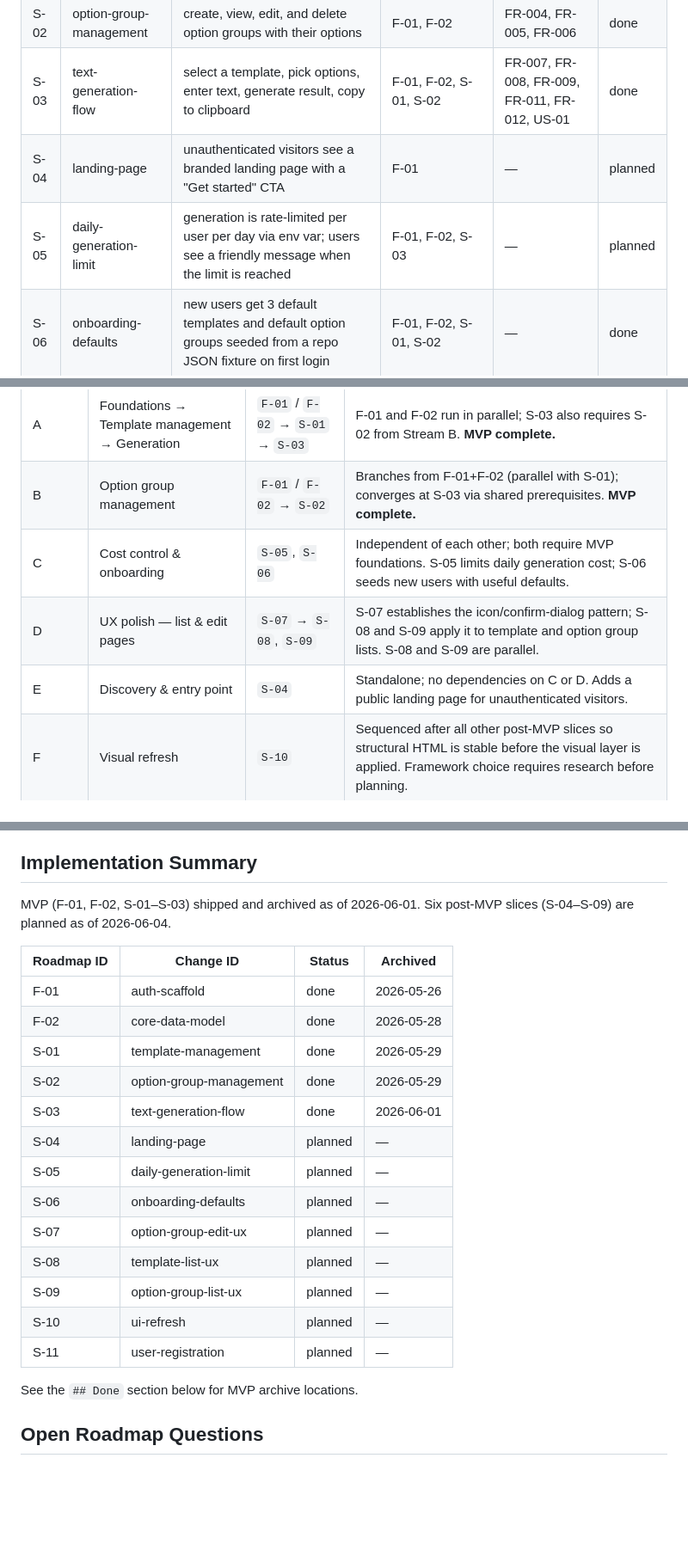
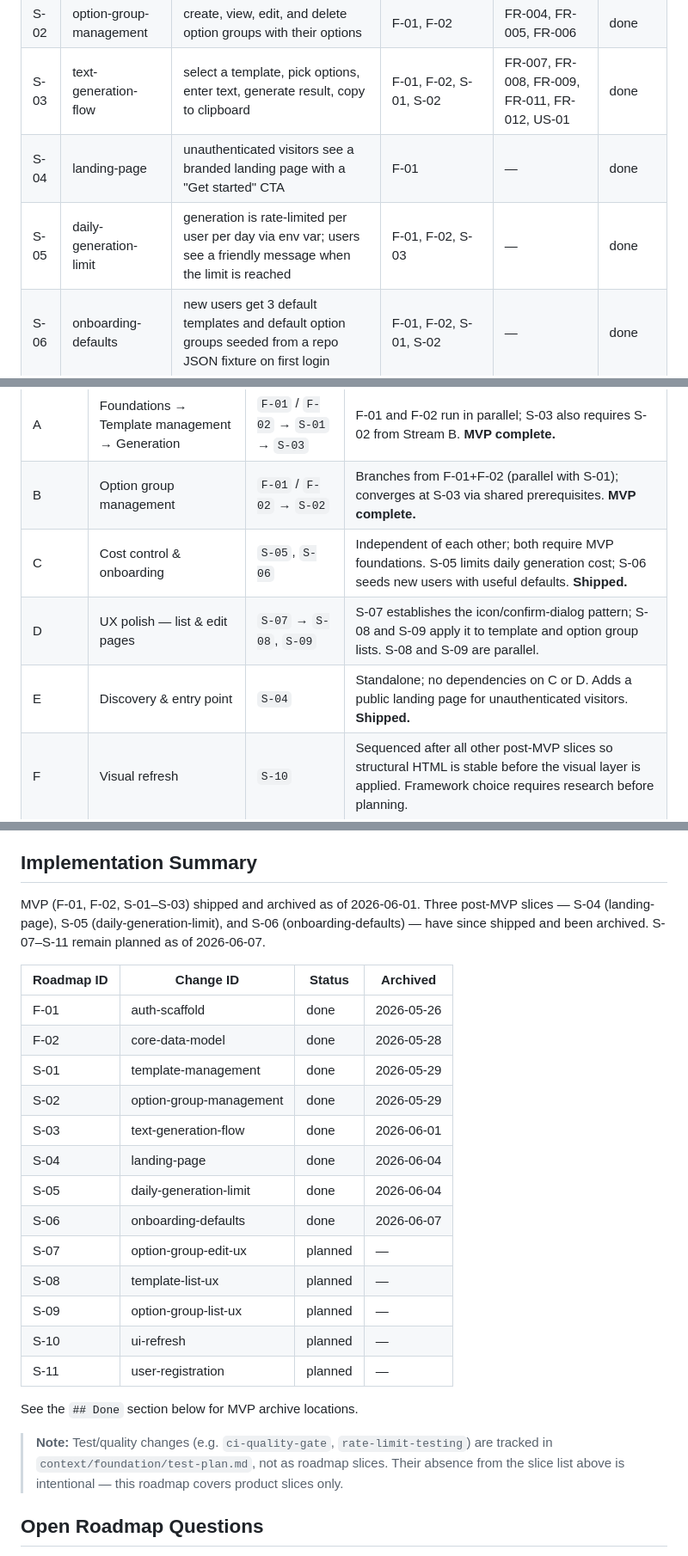
Before and after one commit to mlesniew/korpotron, a Markdown page: context/foundation/roadmap.md, 3 parts joined by grey strips. Shown at 86% size. Rendered like a GitHub page; blank space fills up the shorter version.

Commit message:
docs(roadmap): reconcile S-04/S-05 status with archived state
S-04 (landing-page) and S-05 (daily-generation-limit) were archived
2026-06-04 but the roadmap still listed them as planned. Mark them done
across the at-a-glance table, slice details, implementation summary, and
Done section, and flag Streams C/E as shipped. Add a note clarifying that
test/quality changes live in test-plan.md, not as roadmap slices.

Co-Authored-By: Claude Opus 4.8 <noreply@anthropic.com>

```diff
--- a/context/foundation/roadmap.md
+++ b/context/foundation/roadmap.md
@@ -34,8 +34,8 @@ Knowledge workers who repeatedly paste stored prompts into LLM chat tools to pol
 | S-01 | template-management     | create, view, edit, and delete templates                                          | F-01, F-02             | FR-001, FR-002, FR-003                          | done |
 | S-02 | option-group-management | create, view, edit, and delete option groups with their options                   | F-01, F-02             | FR-004, FR-005, FR-006                          | done |
 | S-03 | text-generation-flow    | select a template, pick options, enter text, generate result, copy to clipboard   | F-01, F-02, S-01, S-02 | FR-007, FR-008, FR-009, FR-011, FR-012, US-01   | done |
-| S-04 | landing-page            | unauthenticated visitors see a branded landing page with a "Get started" CTA      | F-01                   | —                                               | planned |
-| S-05 | daily-generation-limit  | generation is rate-limited per user per day via env var; users see a friendly message when the limit is reached | F-01, F-02, S-03 | —                          | planned |
+| S-04 | landing-page            | unauthenticated visitors see a branded landing page with a "Get started" CTA      | F-01                   | —                                               | done |
+| S-05 | daily-generation-limit  | generation is rate-limited per user per day via env var; users see a friendly message when the limit is reached | F-01, F-02, S-03 | —                          | done |
 | S-06 | onboarding-defaults     | new users get 3 default templates and default option groups seeded from a repo JSON fixture on first login      | F-01, F-02, S-01, S-02 | —                     | done |
 | S-07 | option-group-edit-ux    | option group edit page shows a collapsible per-option list with inline editing and icon-based delete + confirm  | F-01, S-02             | —                     | planned |
 | S-08 | template-list-ux        | template list page shows a name + delete-icon row per template; clicking the name navigates to the edit page    | F-01, S-01             | —                     | planned |
@@ -53,9 +53,9 @@ Navigation aid — groups items that share a Prerequisites chain. Canonical orde
 |--------|------------------------------------------------|----------------------------------------------|-------------------------------------------------------------------------------------------------------------|
 | A      | Foundations → Template management → Generation | `F-01` / `F-02` → `S-01` → `S-03`           | F-01 and F-02 run in parallel; S-03 also requires S-02 from Stream B. **MVP complete.**                    |
 | B      | Option group management                        | `F-01` / `F-02` → `S-02`                    | Branches from F-01+F-02 (parallel with S-01); converges at S-03 via shared prerequisites. **MVP complete.**|
-| C      | Cost control & onboarding                      | `S-05`, `S-06`                               | Independent of each other; both require MVP foundations. S-05 limits daily generation cost; S-06 seeds new users with useful defaults. |
+| C      | Cost control & onboarding                      | `S-05`, `S-06`                               | Independent of each other; both require MVP foundations. S-05 limits daily generation cost; S-06 seeds new users with useful defaults. **Shipped.** |
 | D      | UX polish — list & edit pages                  | `S-07` → `S-08`, `S-09`                     | S-07 establishes the icon/confirm-dialog pattern; S-08 and S-09 apply it to template and option group lists. S-08 and S-09 are parallel. |
-| E      | Discovery & entry point                        | `S-04`                                       | Standalone; no dependencies on C or D. Adds a public landing page for unauthenticated visitors.             |
+| E      | Discovery & entry point                        | `S-04`                                       | Standalone; no dependencies on C or D. Adds a public landing page for unauthenticated visitors. **Shipped.** |
 | F      | Visual refresh                                 | `S-10`                                       | Sequenced after all other post-MVP slices so structural HTML is stable before the visual layer is applied. Framework choice requires research before planning. |
 
 ## Baseline
@@ -259,7 +259,7 @@ Foundations below assume these are present and do NOT re-scaffold them.
 
 ## Implementation Summary
 
-MVP (F-01, F-02, S-01–S-03) shipped and archived as of 2026-06-01. Six post-MVP slices (S-04–S-09) are planned as of 2026-06-04.
+MVP (F-01, F-02, S-01–S-03) shipped and archived as of 2026-06-01. Three post-MVP slices — S-04 (landing-page), S-05 (daily-generation-limit), and S-06 (onboarding-defaults) — have since shipped and been archived. S-07–S-11 remain planned as of 2026-06-07.
 
 | Roadmap ID | Change ID               | Status  | Archived |
 |------------|-------------------------|---------|----------|
@@ -268,9 +268,9 @@ MVP (F-01, F-02, S-01–S-03) shipped and archived as of 2026-06-01. Six post-MV
 | S-01       | template-management     | done    | 2026-05-29 |
 | S-02       | option-group-management | done    | 2026-05-29 |
 | S-03       | text-generation-flow    | done    | 2026-06-01 |
-| S-04       | landing-page            | planned | — |
-| S-05       | daily-generation-limit  | planned | — |
-| S-06       | onboarding-defaults     | planned | — |
+| S-04       | landing-page            | done    | 2026-06-04 |
+| S-05       | daily-generation-limit  | done    | 2026-06-04 |
+| S-06       | onboarding-defaults     | done    | 2026-06-07 |
 | S-07       | option-group-edit-ux    | planned | — |
 | S-08       | template-list-ux        | planned | — |
 | S-09       | option-group-list-ux    | planned | — |
@@ -278,6 +278,8 @@ MVP (F-01, F-02, S-01–S-03) shipped and archived as of 2026-06-01. Six post-MV
 | S-11       | user-registration       | planned | — |
 
 See the `## Done` section below for MVP archive locations.
+
+> **Note:** Test/quality changes (e.g. `ci-quality-gate`, `rate-limit-testing`) are tracked in `context/foundation/test-plan.md`, not as roadmap slices. Their absence from the slice list above is intentional — this roadmap covers product slices only.
 
 ## Open Roadmap Questions
 
```
Also changed, not shown: other parts of context/foundation/roadmap.md (+4 -2 lines).
